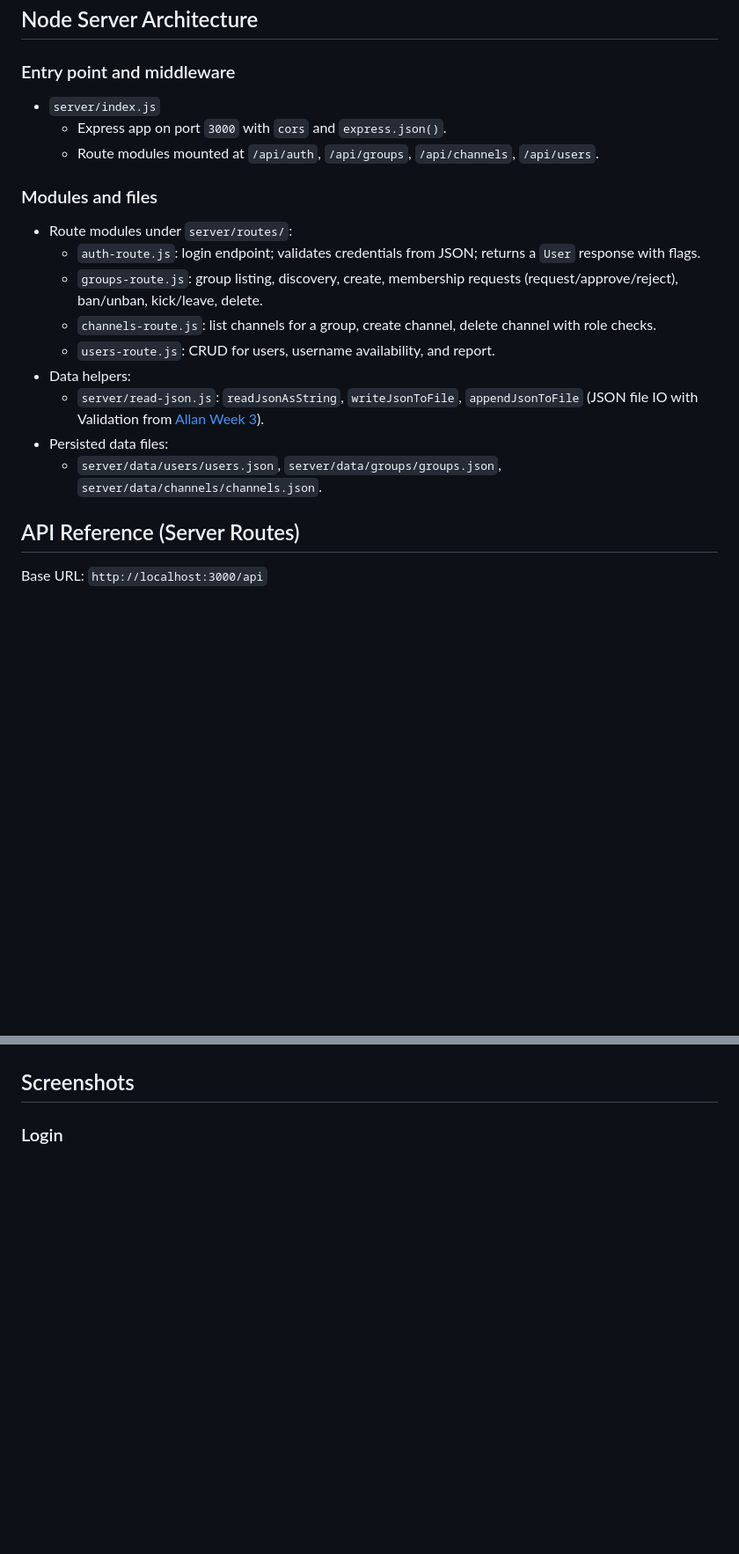
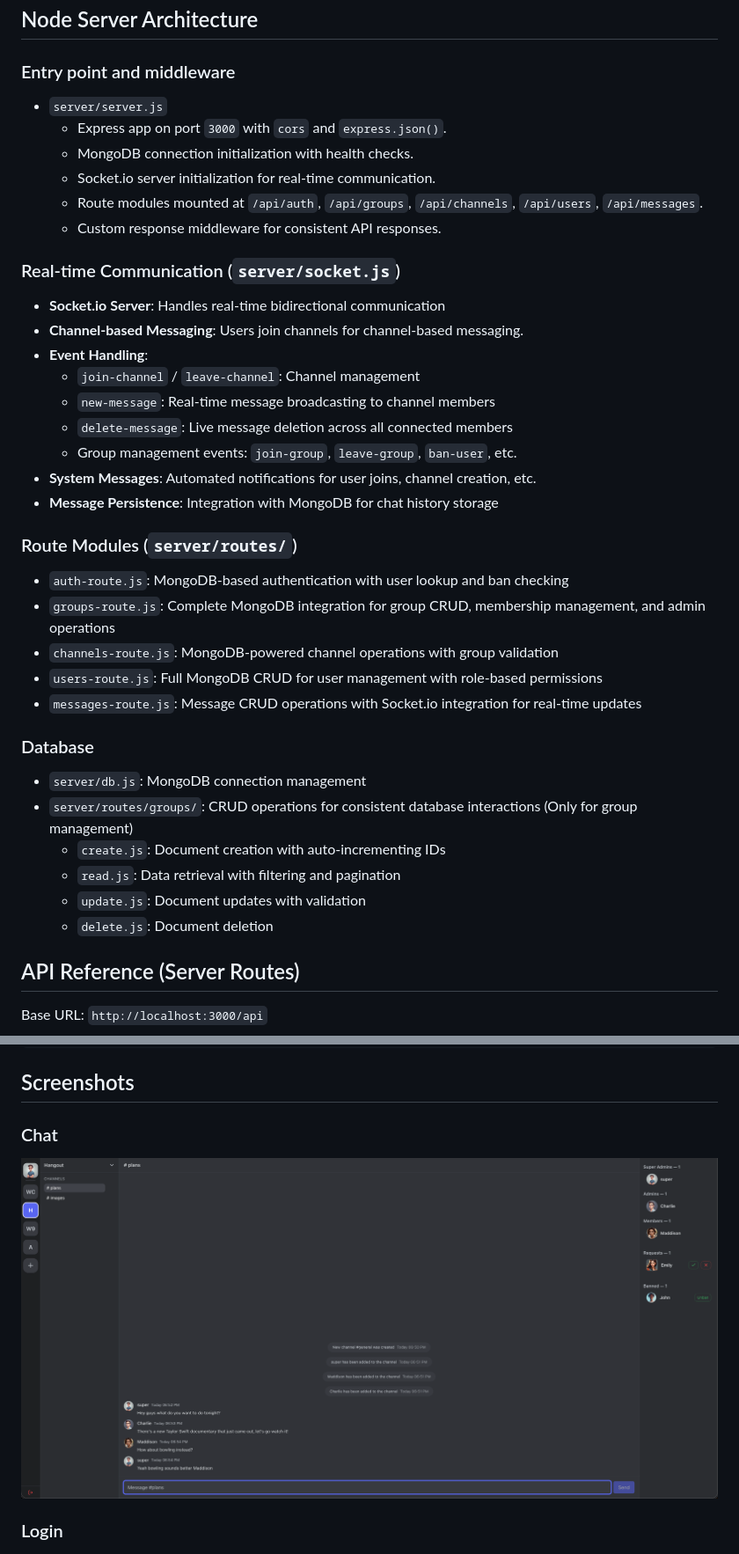
Before and after one commit to lauchydev/chatto, a Markdown page: README.md, 2 parts joined by grey strips. Shown at 88% size. Rendered like a GitHub page; pictures changed too: screenshots/chat.png (added); blank space fills up the shorter version.

Commit message:
Documentation Update

```diff
--- a/README.md
+++ b/README.md
@@ -121,21 +156,41 @@ Chatto is a SPA based on the MEAN stack using an Node/Express Server backend fol
 
 ### Entry point and middleware
 
-- `server/index.js`
+- `server/server.js`
   - Express app on port `3000` with `cors` and `express.json()`.
-  - Route modules mounted at `/api/auth`, `/api/groups`, `/api/channels`, `/api/users`.
+  - MongoDB connection initialization with health checks.
+  - Socket.io server initialization for real-time communication.
+  - Route modules mounted at `/api/auth`, `/api/groups`, `/api/channels`, `/api/users`, `/api/messages`.
+  - Custom response middleware for consistent API responses.
 
-### Modules and files
+### Real-time Communication (`server/socket.js`)
 
-- Route modules under `server/routes/`:
-  - `auth-route.js`: login endpoint; validates credentials from JSON; returns a `User` response with flags.
-  - `groups-route.js`: group listing, discovery, create, membership requests (request/approve/reject), ban/unban, kick/leave, delete.
-  - `channels-route.js`: list channels for a group, create channel, delete channel with role checks.
-  - `users-route.js`: CRUD for users, username availability, and report.
-- Data helpers:
-  - `server/read-json.js`: `readJsonAsString`, `writeJsonToFile`, `appendJsonToFile` (JSON file IO with Validation from [Allan Week 3](https://github.com/abrowning-gu/demo-week3/blob/main/week3-server/user-list.js)).
-- Persisted data files:
-  - `server/data/users/users.json`, `server/data/groups/groups.json`, `server/data/channels/channels.json`.
+- **Socket.io Server**: Handles real-time bidirectional communication
+- **Channel-based Messaging**: Users join channels for channel-based messaging.
+- **Event Handling**:
+  - `join-channel` / `leave-channel`: Channel management
+  - `new-message`: Real-time message broadcasting to channel members
+  - `delete-message`: Live message deletion across all connected members
+  - Group management events: `join-group`, `leave-group`, `ban-user`, etc.
+- **System Messages**: Automated notifications for user joins, channel creation, etc.
+- **Message Persistence**: Integration with MongoDB for chat history storage
+
+### Route Modules (`server/routes/`)
+
+- `auth-route.js`: MongoDB-based authentication with user lookup and ban checking
+- `groups-route.js`: Complete MongoDB integration for group CRUD, membership management, and admin operations
+- `channels-route.js`: MongoDB-powered channel operations with group validation
+- `users-route.js`: Full MongoDB CRUD for user management with role-based permissions
+- `messages-route.js`: Message CRUD operations with Socket.io integration for real-time updates
+
+### Database
+
+- `server/db.js`: MongoDB connection management
+- `server/routes/groups/`: CRUD operations for consistent database interactions (Only for group management)
+  - `create.js`: Document creation with auto-incrementing IDs
+  - `read.js`: Data retrieval with filtering and pagination
+  - `update.js`: Document updates with validation
+  - `delete.js`: Document deletion
 
 ## API Reference (Server Routes)
 
@@ -249,5 +344,9 @@ From Project root:
 
 ## Screenshots
+
+### Chat
+
+![Chat](screenshots/chat.png)
 
 ### Login
 
```
Also changed, not shown: other parts of README.md (+120 -45 lines).
